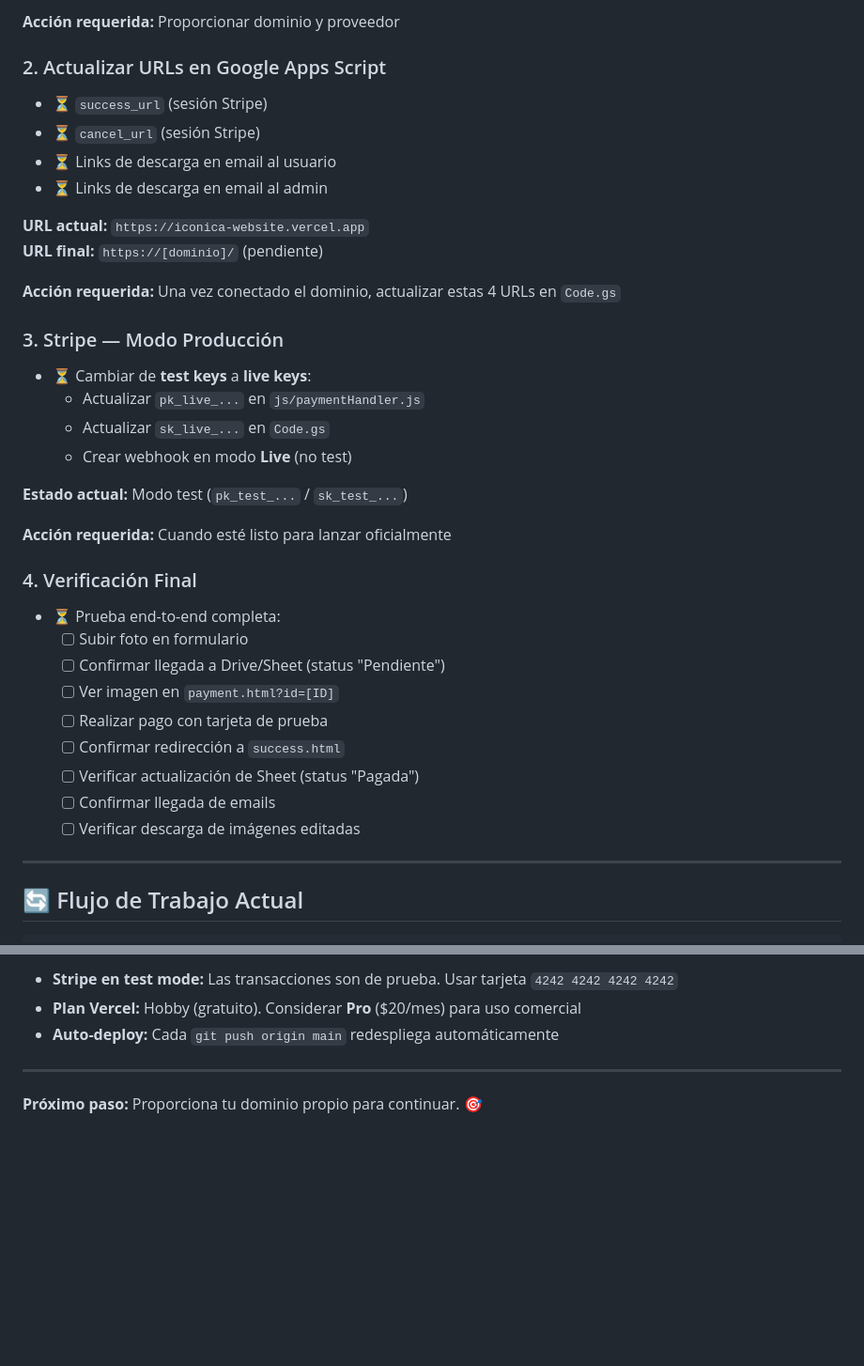
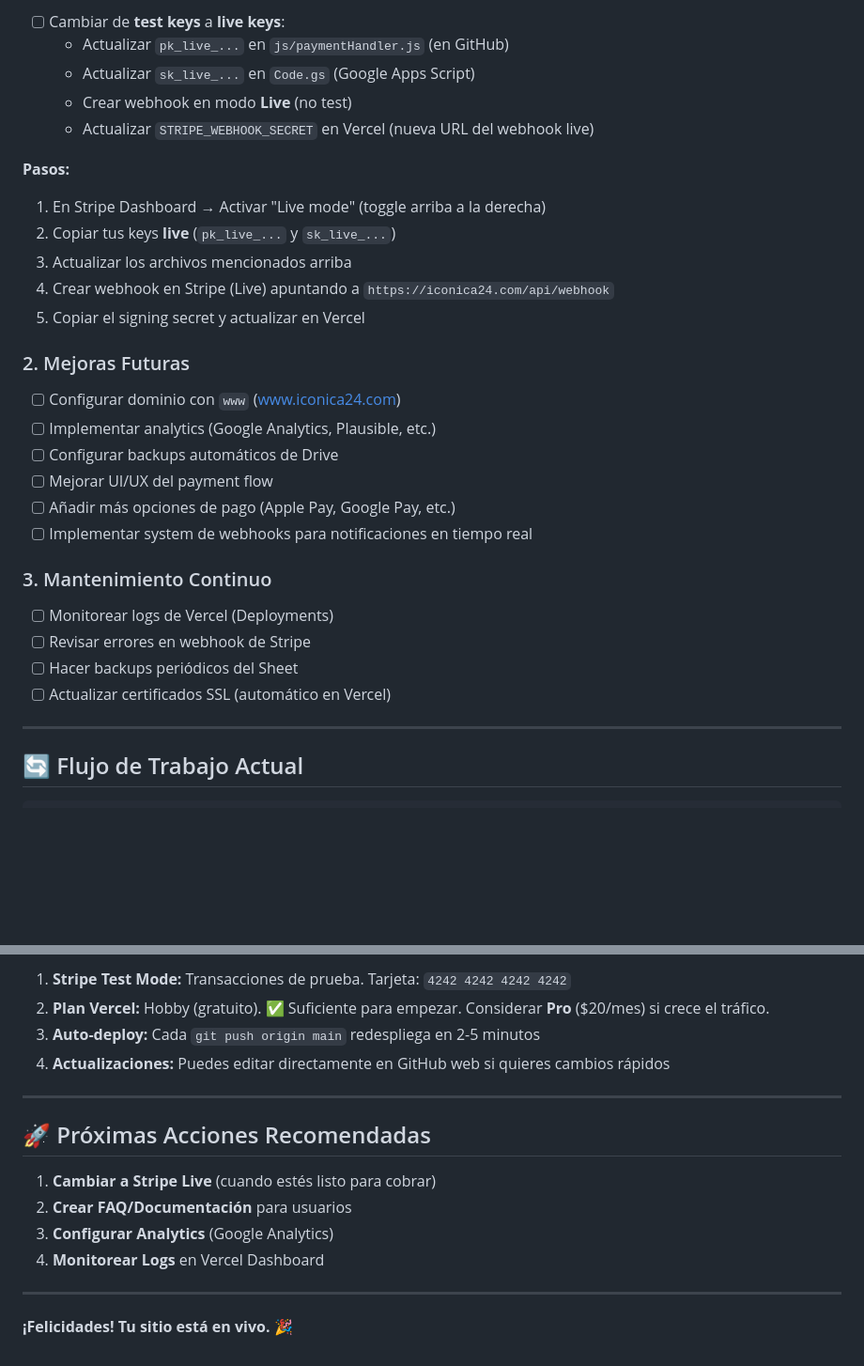
Before and after one commit to ricantropoGit/iconica-website, a Markdown page: ESTADO_DEPLOYMENT.md, 2 parts joined by grey strips. Shown at 94% size. Drawn GitHub-style; blank space fills up the shorter version.

Commit message:
Actualizar ESTADO_DEPLOYMENT.md: Deployment completado - Sitio en producción en iconica24.com

```diff
--- a/ESTADO_DEPLOYMENT.md
+++ b/ESTADO_DEPLOYMENT.md
@@ -44,37 +64,30 @@
 
-**Acción requerida:** Proporcionar dominio y proveedor
+- [ ] Cambiar de **test keys** a **live keys**:
+  - Actualizar `pk_live_...` en `js/paymentHandler.js` (en GitHub)
+  - Actualizar `sk_live_...` en `Code.gs` (Google Apps Script)
+  - Crear webhook en modo **Live** (no test)
+  - Actualizar `STRIPE_WEBHOOK_SECRET` en Vercel (nueva URL del webhook live)
 
-### 2. Actualizar URLs en Google Apps Script
-- ⏳ `success_url` (sesión Stripe)
-- ⏳ `cancel_url` (sesión Stripe)
-- ⏳ Links de descarga en email al usuario
-- ⏳ Links de descarga en email al admin
+**Pasos:**
+1. En Stripe Dashboard → Activar "Live mode" (toggle arriba a la derecha)
+2. Copiar tus keys **live** (`pk_live_...` y `sk_live_...`)
+3. Actualizar los archivos mencionados arriba
+4. Crear webhook en Stripe (Live) apuntando a `https://iconica24.com/api/webhook`
+5. Copiar el signing secret y actualizar en Vercel
 
-**URL actual:** `https://iconica-website.vercel.app`
-**URL final:** `https://[dominio]/` (pendiente)
+### 2. Mejoras Futuras
+- [ ] Configurar dominio con `www` (www.iconica24.com)
+- [ ] Implementar analytics (Google Analytics, Plausible, etc.)
+- [ ] Configurar backups automáticos de Drive
+- [ ] Mejorar UI/UX del payment flow
+- [ ] Añadir más opciones de pago (Apple Pay, Google Pay, etc.)
+- [ ] Implementar system de webhooks para notificaciones en tiempo real
 
-**Acción requerida:** Una vez conectado el dominio, actualizar estas 4 URLs en `Code.gs`
-
-### 3. Stripe — Modo Producción
-- ⏳ Cambiar de **test keys** a **live keys**:
-  - Actualizar `pk_live_...` en `js/paymentHandler.js`
-  - Actualizar `sk_live_...` en `Code.gs`
-  - Crear webhook en modo **Live** (no test)
-
-**Estado actual:** Modo test (`pk_test_...` / `sk_test_...`)
-
-**Acción requerida:** Cuando esté listo para lanzar oficialmente
-
-### 4. Verificación Final
-- ⏳ Prueba end-to-end completa:
-  - [ ] Subir foto en formulario
-  - [ ] Confirmar llegada a Drive/Sheet (status "Pendiente")
-  - [ ] Ver imagen en `payment.html?id=[ID]`
-  - [ ] Realizar pago con tarjeta de prueba
-  - [ ] Confirmar redirección a `success.html`
-  - [ ] Verificar actualización de Sheet (status "Pagada")
-  - [ ] Confirmar llegada de emails
-  - [ ] Verificar descarga de imágenes editadas
+### 3. Mantenimiento Continuo
+- [ ] Monitorear logs de Vercel (Deployments)
+- [ ] Revisar errores en webhook de Stripe
+- [ ] Hacer backups periódicos del Sheet
+- [ ] Actualizar certificados SSL (automático en Vercel)
 
 ---
 
@@ -170,8 +193,18 @@ iconica-website/
 
-- **Stripe en test mode:** Las transacciones son de prueba. Usar tarjeta `4242 4242 4242 4242`
-- **Plan Vercel:** Hobby (gratuito). Considerar **Pro** ($20/mes) para uso comercial
-- **Auto-deploy:** Cada `git push origin main` redespliega automáticamente
+1. **Stripe Test Mode:** Transacciones de prueba. Tarjeta: `4242 4242 4242 4242`
+2. **Plan Vercel:** Hobby (gratuito). ✅ Suficiente para empezar. Considerar **Pro** ($20/mes) si crece el tráfico.
+3. **Auto-deploy:** Cada `git push origin main` redespliega en 2-5 minutos
+4. **Actualizaciones:** Puedes editar directamente en GitHub web si quieres cambios rápidos
 
 ---
 
-**Próximo paso:** Proporciona tu dominio propio para continuar. 🎯
+## 🚀 Próximas Acciones Recomendadas
+
+1. **Cambiar a Stripe Live** (cuando estés listo para cobrar)
+2. **Crear FAQ/Documentación** para usuarios
+3. **Configurar Analytics** (Google Analytics)
+4. **Monitorear Logs** en Vercel Dashboard
+
+---
+
+**¡Felicidades! Tu sitio está en vivo.** 🎉
```
Also changed, not shown: other parts of ESTADO_DEPLOYMENT.md (+70 -40 lines).
